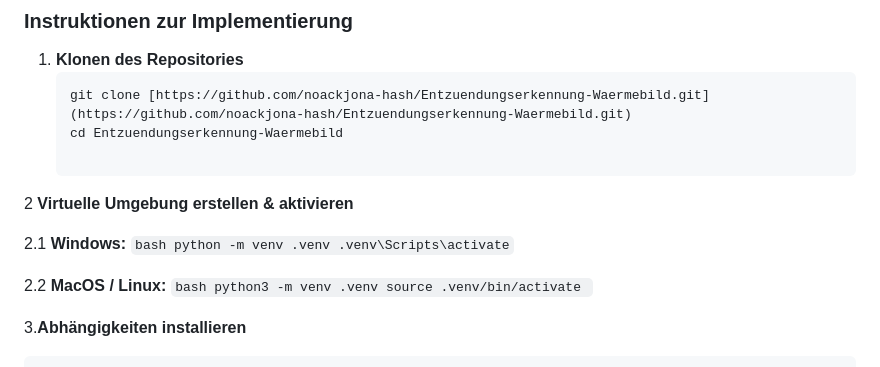
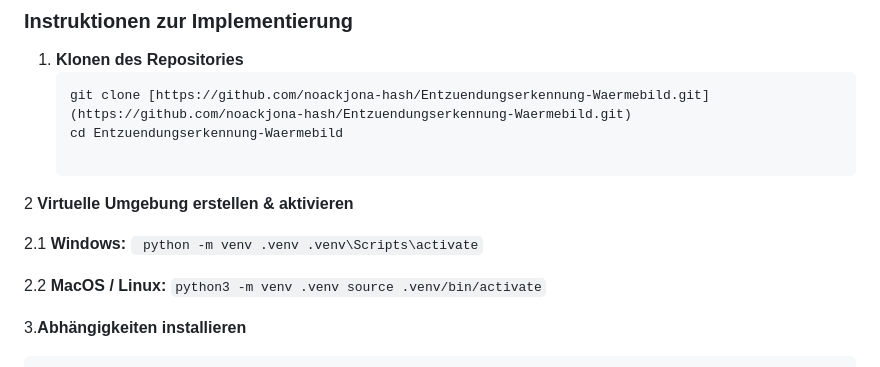
Before and after one commit to noackjona-hash/Entzuendungserkennung-Waermebild, a Markdown page: README.md, the part around the change. Drawn GitHub-style.

````diff
--- a/README.md
+++ b/README.md
@@ -135,12 +135,12 @@ Das grafische Benutzerinterface (Frontend) wurde vollumfänglich unter Verwendun
 2 **Virtuelle Umgebung erstellen & aktivieren**
 
 2.1 **Windows:**
-    ```bash
+    ```
     python -m venv .venv
     .venv\Scripts\activate```
 
 2.2 **MacOS / Linux:**
-    ```bash
+    ```
     python3 -m venv .venv
     source .venv/bin/activate ```
 
````
